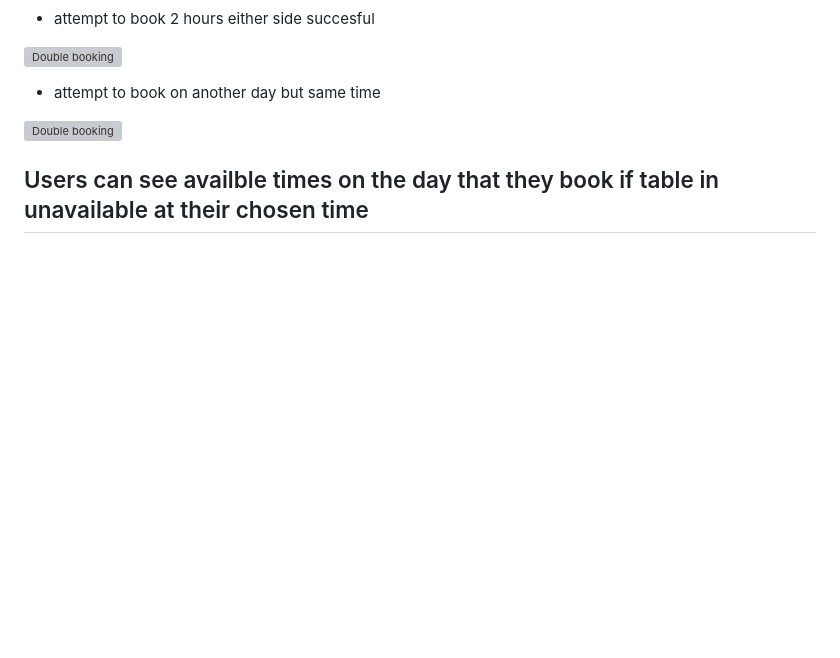
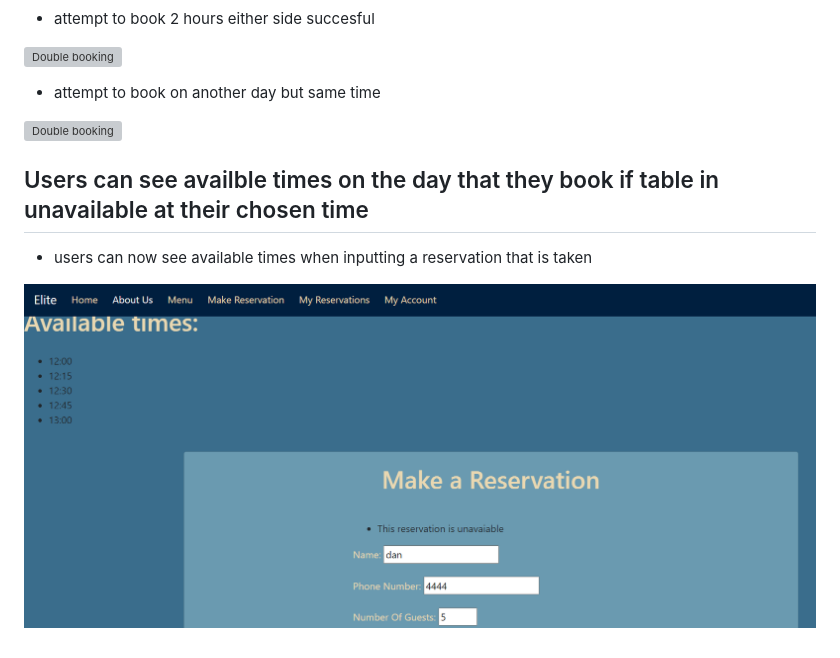
Before and after one commit to DanParkinson/project-4-elite, a Markdown page: TESTING.md, the part around the change. Rendered like a GitHub page; pictures changed too: docs/testing/8double_booking06.png (added); blank space fills up the shorter version; grey boxes are pictures that could not be loaded.

Commit message:
users can now see available times if reservation is already taken

```diff
--- a/TESTING.md
+++ b/TESTING.md
@@ -214,3 +214,7 @@ Users can no longer book reservations that are two hours behind or ahead of an a
 ![Double booking](docs/testing/8double_booking04.png)
 
 ## Users can see availble times on the day that they book if table in unavailable at their chosen time
+
+- users can now see available times when inputting a reservation that is taken
+
+![Double booking](docs/testing/8double_booking06.png)
```
Also changed, not shown: 2 other files.
